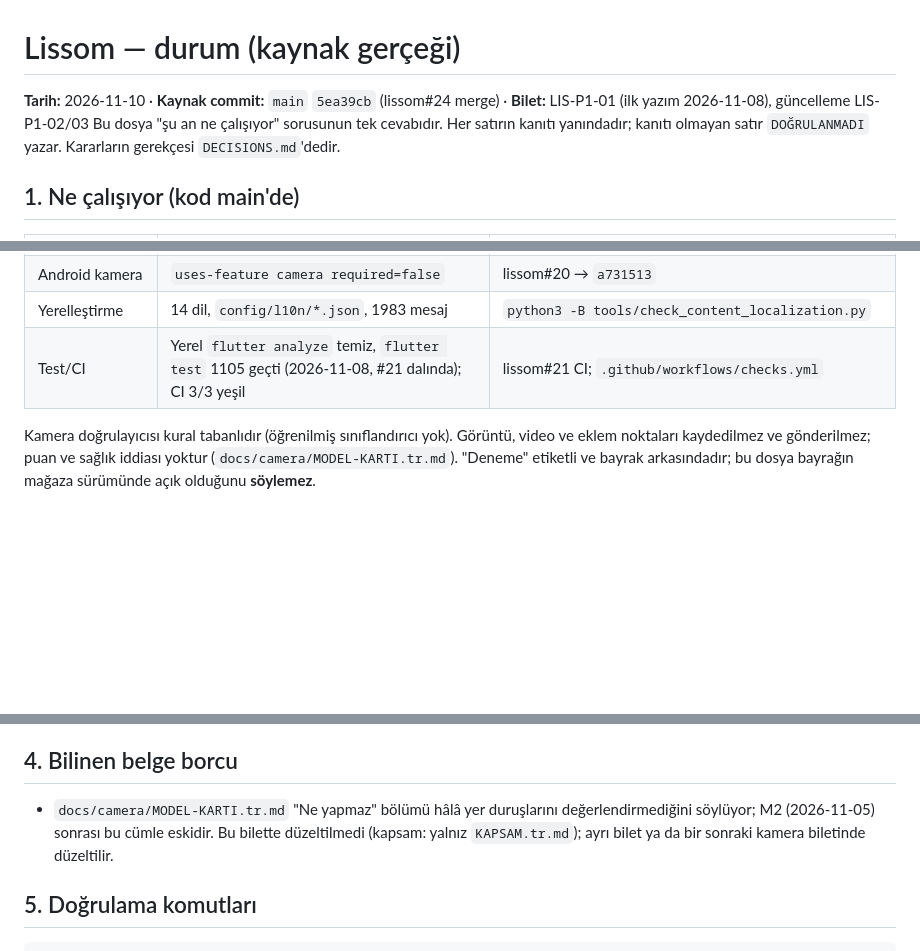
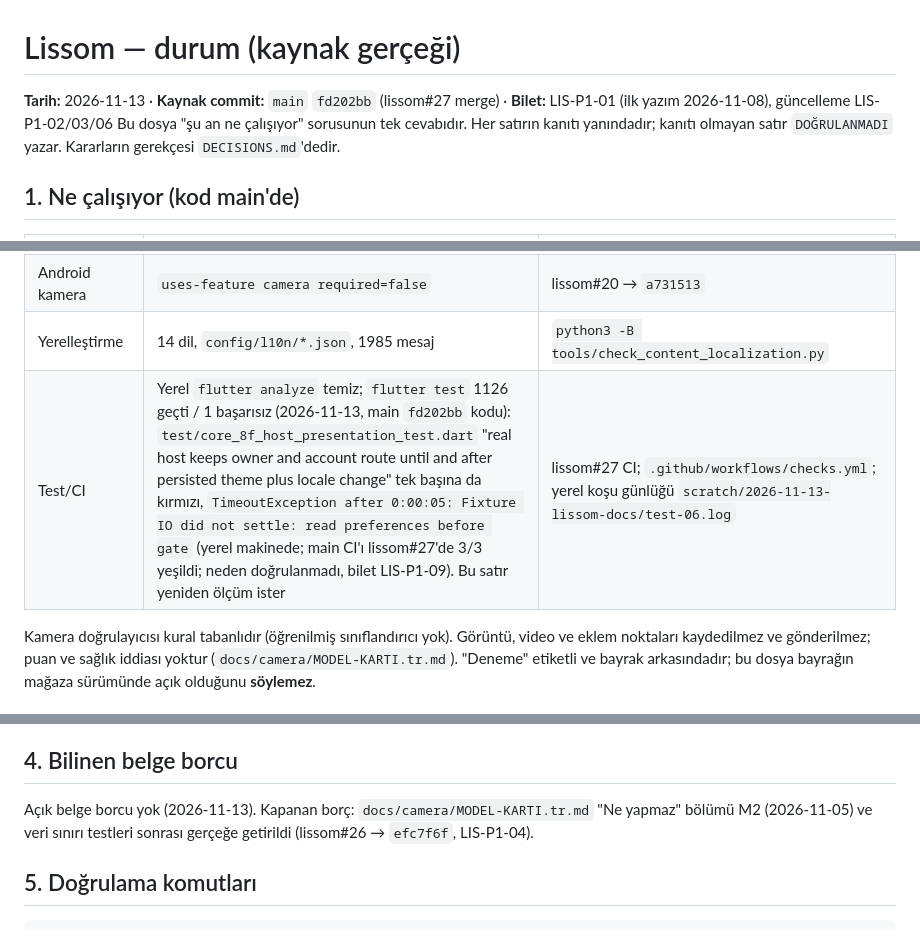
Before and after one commit to kocakkmustafa/lissom, a Markdown page: docs/yula-execution/STATUS.md, 3 parts joined by grey strips. Rendered like a GitHub page; blank space fills up the shorter version.

Commit message:
docs(status): STATUS senkronu — belge borcu kapandı, süit sayısı ve lokalizasyon güncel (LIS-P1-06)
§4: MODEL-KARTI borcu kapandı (lissom#26 efc7f6f). §1: lokalizasyon 1985 mesaj;
Test/CI satırı yerel ölçümle: flutter test 1126 geçti / 1 başarısız
(core_8f_host_presentation_test, main kodunda tek başına da kırmızı, yerel
TimeoutException; neden doğrulanmadı, LIS-P1-09). Kaynak commit fd202bb. Yalnız docs.

Co-Authored-By: Claude Sonnet 5.5 <noreply@anthropic.com>

```diff
--- a/docs/yula-execution/STATUS.md
+++ b/docs/yula-execution/STATUS.md
@@ -1,6 +1,6 @@
 # Lissom — durum (kaynak gerçeği)
 
-**Tarih:** 2026-11-10 · **Kaynak commit:** `main` `5ea39cb` (lissom#24 merge) · **Bilet:** LIS-P1-01 (ilk yazım 2026-11-08), güncelleme LIS-P1-02/03
+**Tarih:** 2026-11-13 · **Kaynak commit:** `main` `fd202bb` (lissom#27 merge) · **Bilet:** LIS-P1-01 (ilk yazım 2026-11-08), güncelleme LIS-P1-02/03/06
 Bu dosya "şu an ne çalışıyor" sorusunun tek cevabıdır. Her satırın kanıtı yanındadır; kanıtı olmayan satır `DOĞRULANMADI` yazar. Kararların gerekçesi `DECISIONS.md`'dedir.
 
 ## 1. Ne çalışıyor (kod main'de)
@@ -19,8 +19,8 @@ Bu dosya "şu an ne çalışıyor" sorusunun tek cevabıdır. Her satırın kan
 | Ölçüm bataryası kamerası | Kapalı (Core `motionCameraCoachingAvailable = false`); bayraktan bağımsız | `lib/app/lissom_release_policy.dart` yorumu; `CaptureUnavailableNote` |
 | Ayna (iki yol) | (1) Koç ekranında Core `motion_camera` 0.4.0 oturumunun texture'ı + iskelet + dikey çizgi (tek kamera); (2) ayrı ayna ekranı: Flutter `camera` paketi, yalnız önizleme | `lib/app/camera/camera_coach_screen.dart`, `lib/app/camera/mirror_camera.dart`, `lib/app/camera/mirror_screen.dart`; `docs/camera/MODEL-KARTI.tr.md` "Bileşenler" |
 | Android kamera | `uses-feature camera required=false` | lissom#20 → `a731513` |
-| Yerelleştirme | 14 dil, `config/l10n/*.json`, 1983 mesaj | `python3 -B tools/check_content_localization.py` |
-| Test/CI | Yerel `flutter analyze` temiz, `flutter test` 1105 geçti (2026-11-08, #21 dalında); CI 3/3 yeşil | lissom#21 CI; `.github/workflows/checks.yml` |
+| Yerelleştirme | 14 dil, `config/l10n/*.json`, 1985 mesaj | `python3 -B tools/check_content_localization.py` |
+| Test/CI | Yerel `flutter analyze` temiz; `flutter test` 1126 geçti / 1 başarısız (2026-11-13, main `fd202bb` kodu): `test/core_8f_host_presentation_test.dart` "real host keeps owner and account route until and after persisted theme plus locale change" tek başına da kırmızı, `TimeoutException after 0:00:05: Fixture IO did not settle: read preferences before gate` (yerel makinede; main CI'ı lissom#27'de 3/3 yeşildi; neden doğrulanmadı, bilet LIS-P1-09). Bu satır yeniden ölçüm ister | lissom#27 CI; `.github/workflows/checks.yml`; yerel koşu günlüğü `scratch/2026-11-13-lissom-docs/test-06.log` |
 
 Kamera doğrulayıcısı kural tabanlıdır (öğrenilmiş sınıflandırıcı yok). Görüntü, video ve eklem noktaları kaydedilmez ve gönderilmez; puan ve sağlık iddiası yoktur (`docs/camera/MODEL-KARTI.tr.md`). "Deneme" etiketli ve bayrak arkasındadır; bu dosya bayrağın mağaza sürümünde açık olduğunu **söylemez**.
 
@@ -52,7 +52,7 @@ Bu liste tek yerdir: yeni bir kurucu kararı bekleyen madde buraya eklenir, kara
 
 ## 4. Bilinen belge borcu
 
-- `docs/camera/MODEL-KARTI.tr.md` "Ne yapmaz" bölümü hâlâ yer duruşlarını değerlendirmediğini söylüyor; M2 (2026-11-05) sonrası bu cümle eskidir. Bu bilette düzeltilmedi (kapsam: yalnız `KAPSAM.tr.md`); ayrı bilet ya da bir sonraki kamera biletinde düzeltilir.
+Açık belge borcu yok (2026-11-13). Kapanan borç: `docs/camera/MODEL-KARTI.tr.md` "Ne yapmaz" bölümü M2 (2026-11-05) ve veri sınırı testleri sonrası gerçeğe getirildi (lissom#26 → `efc7f6f`, LIS-P1-04).
 
 ## 5. Doğrulama komutları
 
```
